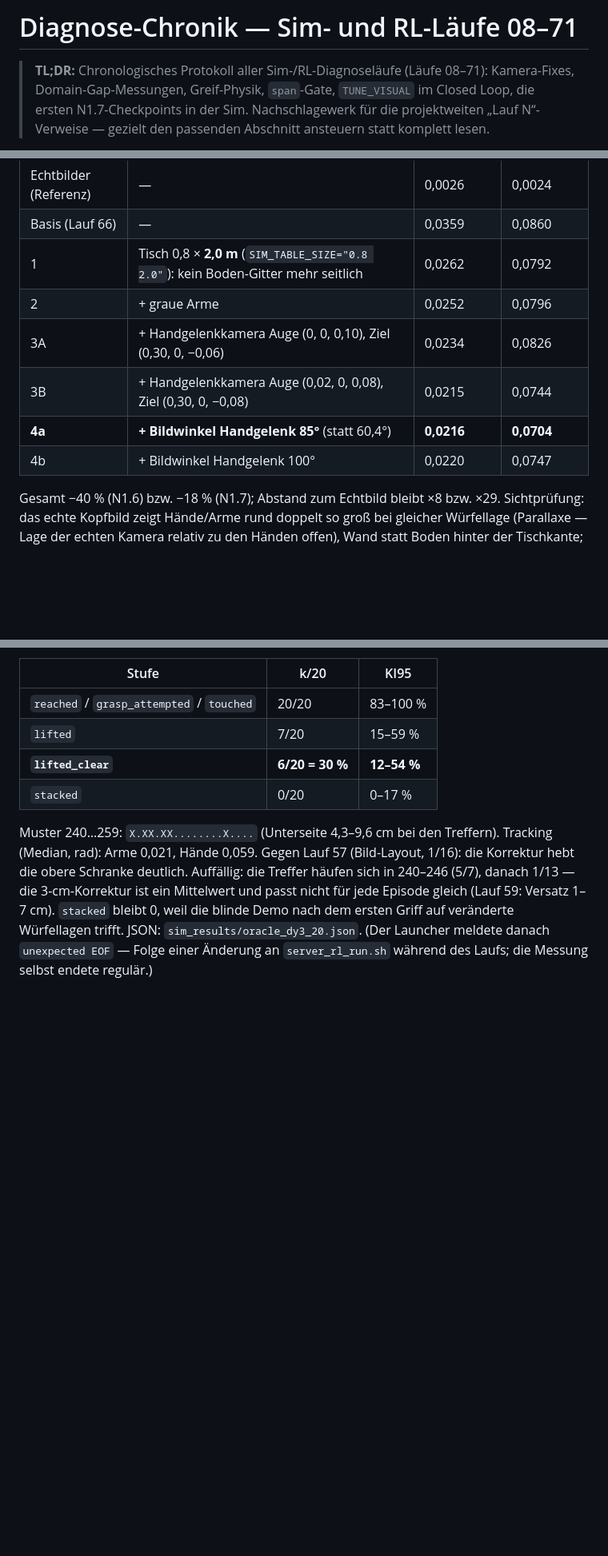
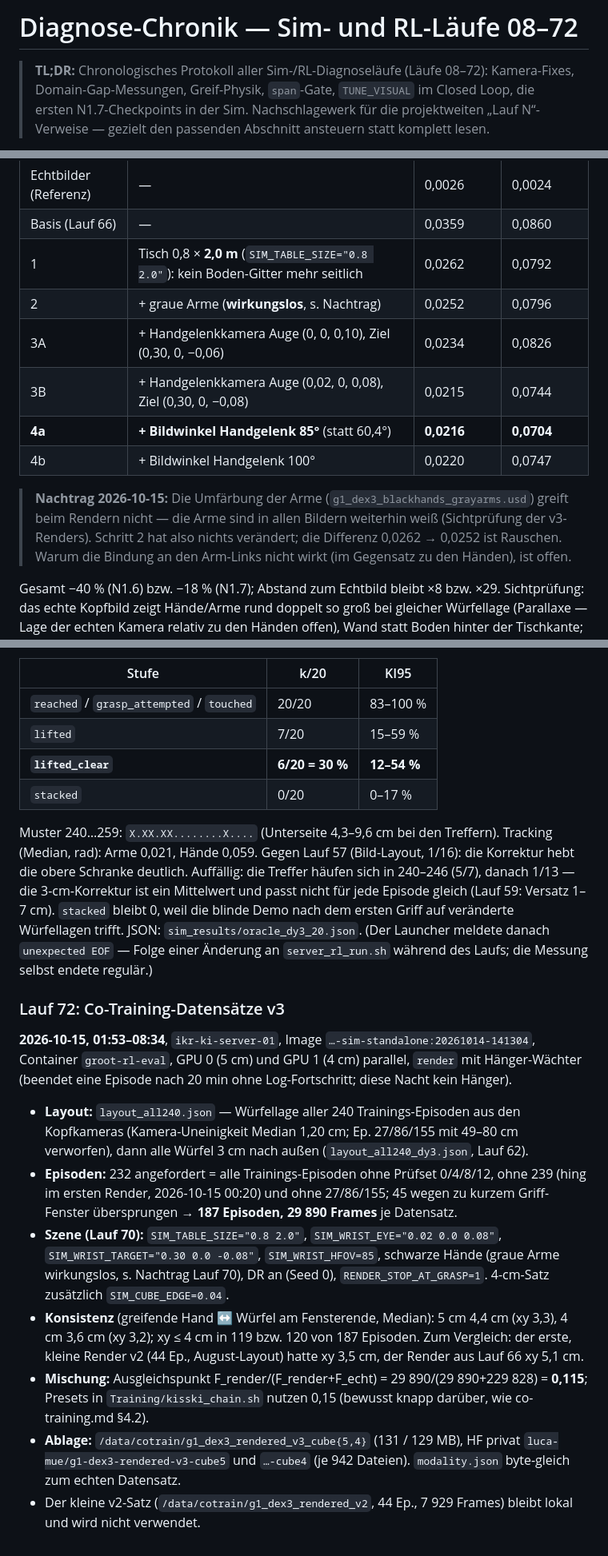
Before and after one commit to Docboter/projektarbeit_humanoider_roboter, a Markdown page: docs/ergebnisse/diagnose-chronik.md, 3 parts joined by grey strips. Shown at 80% size. Drawn GitHub-style; blank space fills up the shorter version.

Commit message:
docs: Record run 72 (render v3 co-training datasets)
Both datasets cover 187 training episodes up to the grasp with the scene from run 70 and the corrected layout; hand-to-cube distance at the grasp is 3.3/3.2 cm in xy. Also note that the gray-arm recolor never took effect in the renders.

```diff
--- a/docs/ergebnisse/diagnose-chronik.md
+++ b/docs/ergebnisse/diagnose-chronik.md
@@ -1,6 +1,6 @@
-# Diagnose-Chronik — Sim- und RL-Läufe 08–71
-
-> **TL;DR:** Chronologisches Protokoll aller Sim-/RL-Diagnoseläufe (Läufe 08–71): Kamera-Fixes,
+# Diagnose-Chronik — Sim- und RL-Läufe 08–72
+
+> **TL;DR:** Chronologisches Protokoll aller Sim-/RL-Diagnoseläufe (Läufe 08–72): Kamera-Fixes,
 > Domain-Gap-Messungen, Greif-Physik, `span`-Gate, `TUNE_VISUAL` im Closed Loop, die ersten
 > N1.7-Checkpoints in der Sim. Nachschlagewerk für die projektweiten „Lauf N“-Verweise — gezielt
 > den passenden Abschnitt ansteuern statt komplett lesen.
@@ -2540,11 +2541,16 @@ unverändert): `SIM_TABLE_SIZE`, `SIM_WRIST_EYE`, `SIM_WRIST_TARGET`, `SIM_WRIST
 | Echtbilder (Referenz) | — | 0,0026 | 0,0024 |
 | Basis (Lauf 66) | — | 0,0359 | 0,0860 |
 | 1 | Tisch 0,8 × **2,0 m** (`SIM_TABLE_SIZE="0.8 2.0"`): kein Boden-Gitter mehr seitlich | 0,0262 | 0,0792 |
-| 2 | + graue Arme | 0,0252 | 0,0796 |
+| 2 | + graue Arme (**wirkungslos**, s. Nachtrag) | 0,0252 | 0,0796 |
 | 3A | + Handgelenkkamera Auge (0, 0, 0,10), Ziel (0,30, 0, −0,06) | 0,0234 | 0,0826 |
 | 3B | + Handgelenkkamera Auge (0,02, 0, 0,08), Ziel (0,30, 0, −0,08) | 0,0215 | 0,0744 |
 | **4a** | **+ Bildwinkel Handgelenk 85°** (statt 60,4°) | **0,0216** | **0,0704** |
 | 4b | + Bildwinkel Handgelenk 100° | 0,0220 | 0,0747 |
+
+> **Nachtrag 2026-10-15:** Die Umfärbung der Arme (`g1_dex3_blackhands_grayarms.usd`) greift beim
+> Rendern nicht — die Arme sind in allen Bildern weiterhin weiß (Sichtprüfung der v3-Renders).
+> Schritt 2 hat also nichts verändert; die Differenz 0,0262 → 0,0252 ist Rauschen. Warum die
+> Bindung an den Arm-Links nicht wirkt (im Gegensatz zu den Händen), ist offen.
 
 Gesamt −40 % (N1.6) bzw. −18 % (N1.7); Abstand zum Echtbild bleibt ×8 bzw. ×29. Sichtprüfung:
 das echte Kopfbild zeigt Hände/Arme rund doppelt so groß bei gleicher Würfellage (Parallaxe —
@@ -2592,3 +2598,30 @@ obere Schranke deutlich. Auffällig: die Treffer häufen sich in 240–246 (5/7)
 `stacked` bleibt 0, weil die blinde Demo nach dem ersten Griff auf veränderte Würfellagen trifft.
 JSON: `sim_results/oracle_dy3_20.json`. (Der Launcher meldete danach `unexpected EOF` — Folge
 einer Änderung an `server_rl_run.sh` während des Laufs; die Messung selbst endete regulär.)
+
+### Lauf 72: Co-Training-Datensätze v3
+
+**2026-10-15, 01:53–08:34**, `ikr-ki-server-01`, Image `…-sim-standalone:20261014-141304`, Container
+`groot-rl-eval`, GPU 0 (5 cm) und GPU 1 (4 cm) parallel, `render` mit Hänger-Wächter (beendet eine
+Episode nach 20 min ohne Log-Fortschritt; diese Nacht kein Hänger).
+
+- **Layout:** `layout_all240.json` — Würfellage aller 240 Trainings-Episoden aus den Kopfkameras
+  (Kamera-Uneinigkeit Median 1,20 cm; Ep. 27/86/155 mit 49–80 cm verworfen), dann alle Würfel
+  3 cm nach außen (`layout_all240_dy3.json`, Lauf 62).
+- **Episoden:** 232 angefordert = alle Trainings-Episoden ohne Prüfset 0/4/8/12, ohne 239 (hing im
+  ersten Render, 2026-10-15 00:20) und ohne 27/86/155; 45 wegen zu kurzem Griff-Fenster
+  übersprungen → **187 Episoden, 29 890 Frames** je Datensatz.
+- **Szene (Lauf 70):** `SIM_TABLE_SIZE="0.8 2.0"`, `SIM_WRIST_EYE="0.02 0.0 0.08"`,
+  `SIM_WRIST_TARGET="0.30 0.0 -0.08"`, `SIM_WRIST_HFOV=85`, schwarze Hände (graue Arme wirkungslos,
+  s. Nachtrag Lauf 70), DR an (Seed 0), `RENDER_STOP_AT_GRASP=1`. 4-cm-Satz zusätzlich
+  `SIM_CUBE_EDGE=0.04`.
+- **Konsistenz** (greifende Hand ↔ Würfel am Fensterende, Median): 5 cm 4,4 cm (xy 3,3), 4 cm
+  3,6 cm (xy 3,2); xy ≤ 4 cm in 119 bzw. 120 von 187 Episoden. Zum Vergleich: der erste,
+  kleine Render v2 (44 Ep., August-Layout) hatte xy 3,5 cm, der Render aus Lauf 66 xy 5,1 cm.
+- **Mischung:** Ausgleichspunkt F_render/(F_render+F_echt) = 29 890/(29 890+229 828) = **0,115**;
+  Presets in `Training/kisski_chain.sh` nutzen 0,15 (bewusst knapp darüber, wie co-training.md §4.2).
+- **Ablage:** `/data/cotrain/g1_dex3_rendered_v3_cube{5,4}` (131 / 129 MB), HF privat
+  `luca-mue/g1-dex3-rendered-v3-cube5` und `…-cube4` (je 942 Dateien). `modality.json` byte-gleich
+  zum echten Datensatz.
+- Der kleine v2-Satz (`/data/cotrain/g1_dex3_rendered_v2`, 44 Ep., 7 929 Frames) bleibt lokal und
+  wird nicht verwendet.
```
Also changed, not shown: other parts of docs/ergebnisse/diagnose-chronik.md (+2 -1 lines), next-steps.md (+6 -1 lines).
